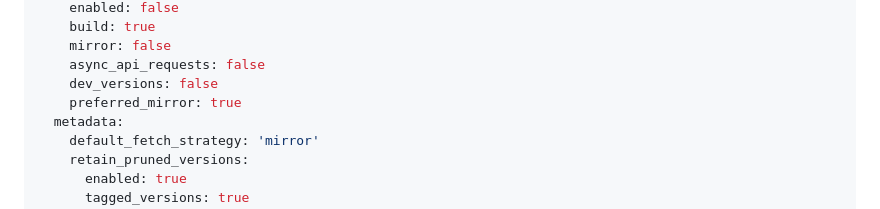
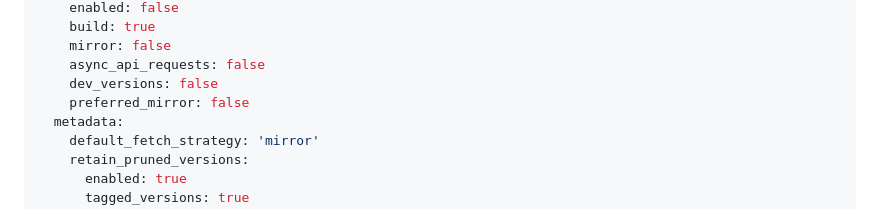
Before and after one commit to codedmonkey/dirigent, a Markdown page: docs/configuration-reference.md, the part around the change. Drawn GitHub-style.

Commit message:
Fix configuration reference typo

```diff
--- a/docs/configuration-reference.md
+++ b/docs/configuration-reference.md
@@ -35,7 +35,7 @@ dirigent:
     mirror: false
     async_api_requests: false
     dev_versions: false
-    preferred_mirror: true
+    preferred_mirror: false
   metadata:
     default_fetch_strategy: 'mirror'
     retain_pruned_versions:
```
